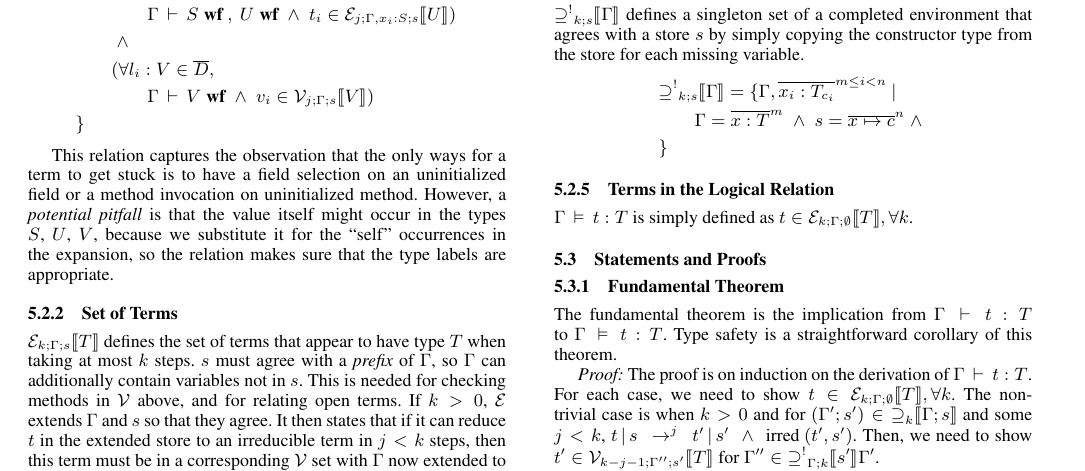
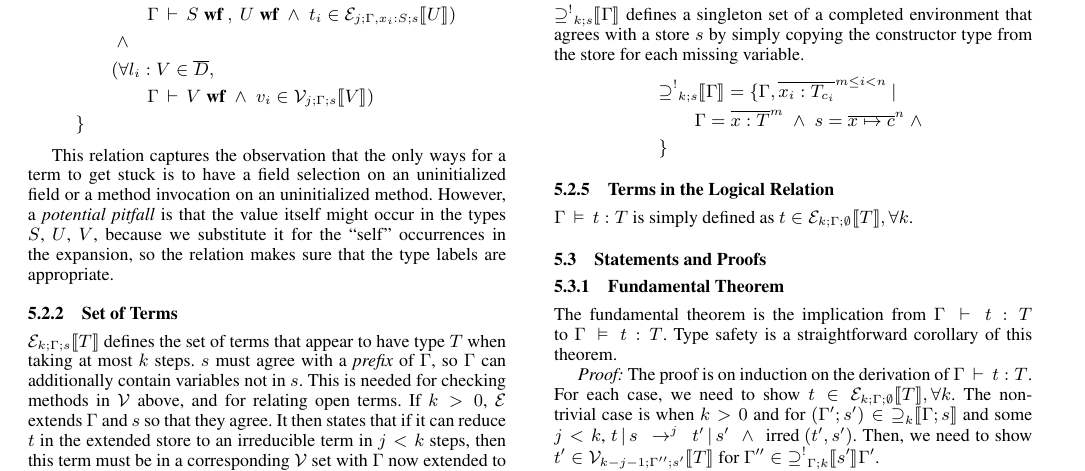
Before and after one commit to namin/dot, a LaTeX paper (article.tex): part of page 8 of 10, cut so that both start at the same text. Compiled offline with pdfLaTeX; a missing font is replaced by an installed copy or a similar font.

Commit message:
minor rev

```diff
--- a/article.tex
+++ b/article.tex
@@ -1279,7 +1279,7 @@ the expansion of $T$ appropriately for $j < k$ steps.
 
 This relation captures the observation that the only ways for a term
 to get stuck is to have a field selection on an uninitialized field or
-a method invocation on uninitialized method. However, a {\it potential
+a method invocation on an uninitialized method. However, a {\it potential
   pitfall} is that the value itself might occur in the types $S$, $U$,
 $V$, because we substitute it for the ``self'' occurrences in the
 expansion, so the relation makes sure that the type labels are appropriate.
```
Also changed, not shown: article.tex (2 more changed lines).
